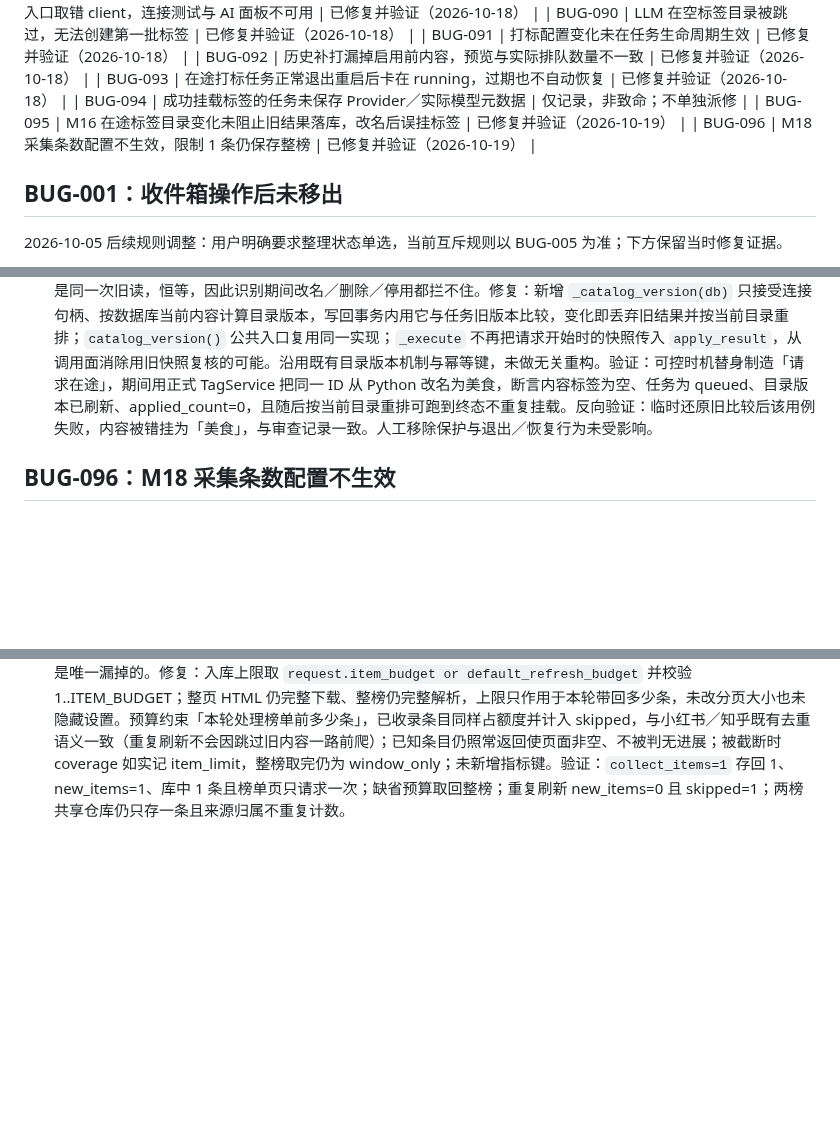
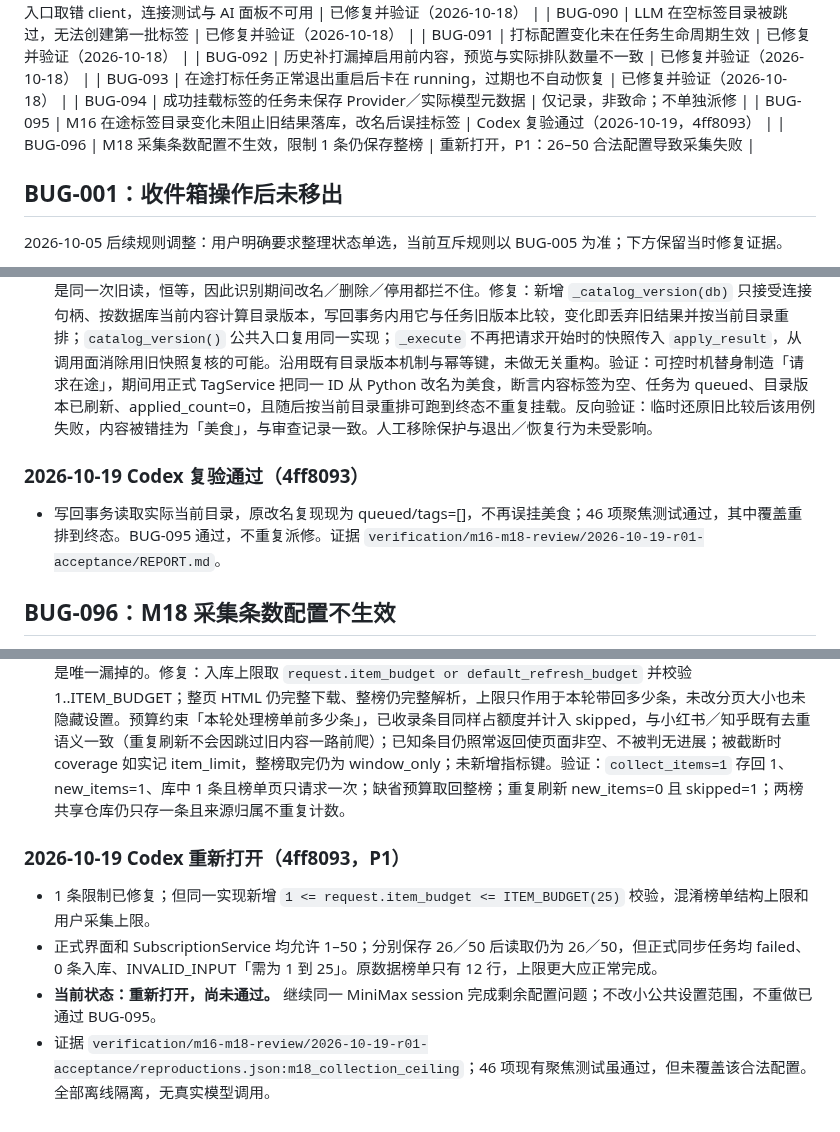
Before and after one commit to melon-bun/SubscribeFlow, a Markdown page: docs/BUG_FIXES.md, 3 parts joined by grey strips. GitHub-like rendering; blank space fills up the shorter version.

Commit message:
docs(m16-m18): accept catalog fix and reopen valid collection budget failure

```diff
--- a/docs/BUG_FIXES.md
+++ b/docs/BUG_FIXES.md
@@ -49,8 +49,8 @@
 | BUG-092 | 历史补打漏掉启用前内容，预览与实际排队数量不一致 | 已修复并验证（2026-10-18） |
 | BUG-093 | 在途打标任务正常退出重启后卡在 running，过期也不自动恢复 | 已修复并验证（2026-10-18） |
 | BUG-094 | 成功挂载标签的任务未保存 Provider／实际模型元数据 | 仅记录，非致命；不单独派修 |
-| BUG-095 | M16 在途标签目录变化未阻止旧结果落库，改名后误挂标签 | 已修复并验证（2026-10-19） |
-| BUG-096 | M18 采集条数配置不生效，限制 1 条仍保存整榜 | 已修复并验证（2026-10-19） |
+| BUG-095 | M16 在途标签目录变化未阻止旧结果落库，改名后误挂标签 | Codex 复验通过（2026-10-19，4ff8093） |
+| BUG-096 | M18 采集条数配置不生效，限制 1 条仍保存整榜 | 重新打开，P1：26–50 合法配置导致采集失败 |
 
 ## BUG-001：收件箱操作后未移出
 
@@ -1329,6 +1329,10 @@ Codex 在审查中指出 M17 尚缺四项**真机级**证据，不能用类级
 - 证据：`verification/m16-m18-review/2026-10-19-r01/reproductions.json:m16_stale_catalogue`，实际 state=succeeded/tags=[美食]；诊断脚本 exit 0 仅表示复现完成。无真实模型请求、无个人数据。
 - 状态：**已修复并验证**（2026-10-19）。根因：`apply_result` 判断「目录是否变化」时，比较的是任务记录的 `catalog_version` 与调用方传进来的 `catalog_version` 参数——后者来自 `_execute` 发起请求时的读数。两边是同一次旧读，恒等，因此识别期间改名／删除／停用都拦不住。修复：新增 `_catalog_version(db)` 只接受连接句柄、按数据库当前内容计算目录版本，写回事务内用它与任务旧版本比较，变化即丢弃旧结果并按当前目录重排；`catalog_version()` 公共入口复用同一实现；`_execute` 不再把请求开始时的快照传入 `apply_result`，从调用面消除用旧快照复核的可能。沿用既有目录版本机制与幂等键，未做无关重构。验证：可控时机替身制造「请求在途」，期间用正式 TagService 把同一 ID 从 Python 改名为美食，断言内容标签为空、任务为 queued、目录版本已刷新、applied_count=0，且随后按当前目录重排可跑到终态不重复挂载。反向验证：临时还原旧比较后该用例失败，内容被错挂为「美食」，与审查记录一致。人工移除保护与退出／恢复行为未受影响。
 
+### 2026-10-19 Codex 复验通过（4ff8093）
+
+- 写回事务读取实际当前目录，原改名复现现为 queued/tags=[]，不再误挂美食；46 项聚焦测试通过，其中覆盖重排到终态。BUG-095 通过，不重复派修。证据 `verification/m16-m18-review/2026-10-19-r01-acceptance/REPORT.md`。
+
 ## BUG-096：M18 采集条数配置不生效
 
 - 日期／优先级：2026-10-19，Codex 重新核查 M16–M18，P1；用户配置不生效及入库数量超过上限。
@@ -1338,3 +1342,10 @@ Codex 在审查中指出 M17 尚缺四项**真机级**证据，不能用类级
 - 修复范围：落实正式 GitHub 采集路径的预算，验证显式上限、默认值、重复及多榜组合，不改其他渠道的既有预算规则。
 - 证据：`verification/m16-m18-review/2026-10-19-r01/reproductions.json:m18_collection_ceiling`，固定隔离日榜、1 次夹具 HTTP 读取，无真实站点请求。
 - 状态：**已修复并验证**（2026-10-19）。根因：`GithubTrendingAdapter.fetch_page` 忽略 `request.item_budget`，整榜返回，`Core.commit_page` 全部落库；其他渠道都在适配器里按预算截取，GitHub 是唯一漏掉的。修复：入库上限取 `request.item_budget or default_refresh_budget` 并校验 1..ITEM_BUDGET；整页 HTML 仍完整下载、整榜仍完整解析，上限只作用于本轮带回多少条，未改分页大小也未隐藏设置。预算约束「本轮处理榜单前多少条」，已收录条目同样占额度并计入 skipped，与小红书／知乎既有去重语义一致（重复刷新不会因跳过旧内容一路前爬）；已知条目仍照常返回使页面非空、不被判无进展；被截断时 coverage 如实记 item_limit，整榜取完仍为 window_only；未新增指标键。验证：`collect_items=1` 存回 1、new_items=1、库中 1 条且榜单页只请求一次；缺省预算取回整榜；重复刷新 new_items=0 且 skipped=1；两榜共享仓库仍只存一条且来源归属不重复计数。
+
+### 2026-10-19 Codex 重新打开（4ff8093，P1）
+
+- 1 条限制已修复；但同一实现新增 `1 <= request.item_budget <= ITEM_BUDGET(25)` 校验，混淆榜单结构上限和用户采集上限。
+- 正式界面和 SubscriptionService 均允许 1–50；分别保存 26／50 后读取仍为 26／50，但正式同步任务均 failed、0 条入库、INVALID_INPUT「需为 1 到 25」。原数据榜单只有 12 行，上限更大应正常完成。
+- **当前状态：重新打开，尚未通过。** 继续同一 MiniMax session 完成剩余配置问题；不改小公共设置范围，不重做已通过 BUG-095。
+- 证据 `verification/m16-m18-review/2026-10-19-r01-acceptance/reproductions.json:m18_collection_ceiling`；46 项现有聚焦测试虽通过，但未覆盖该合法配置。全部离线隔离，无真实模型调用。
```
